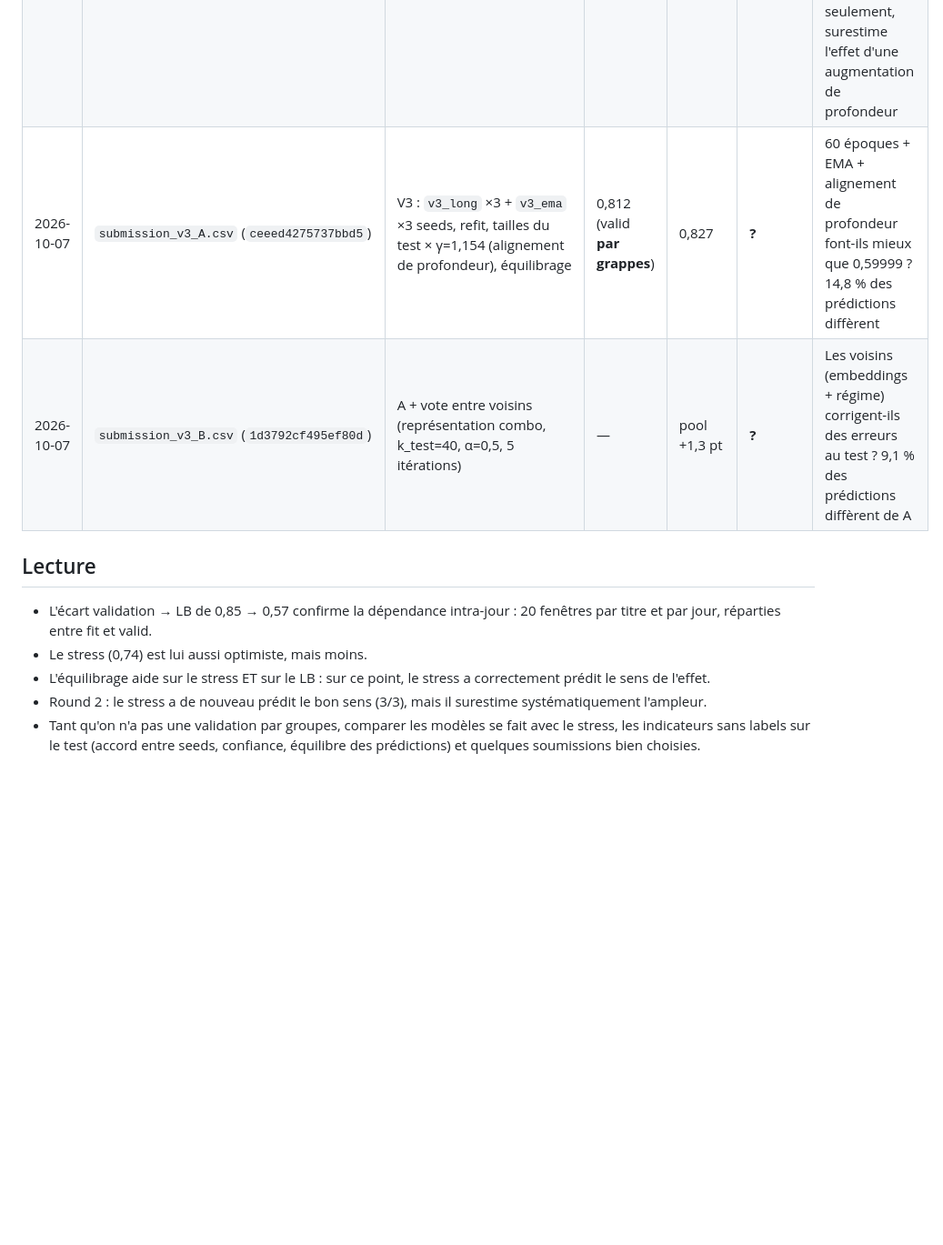
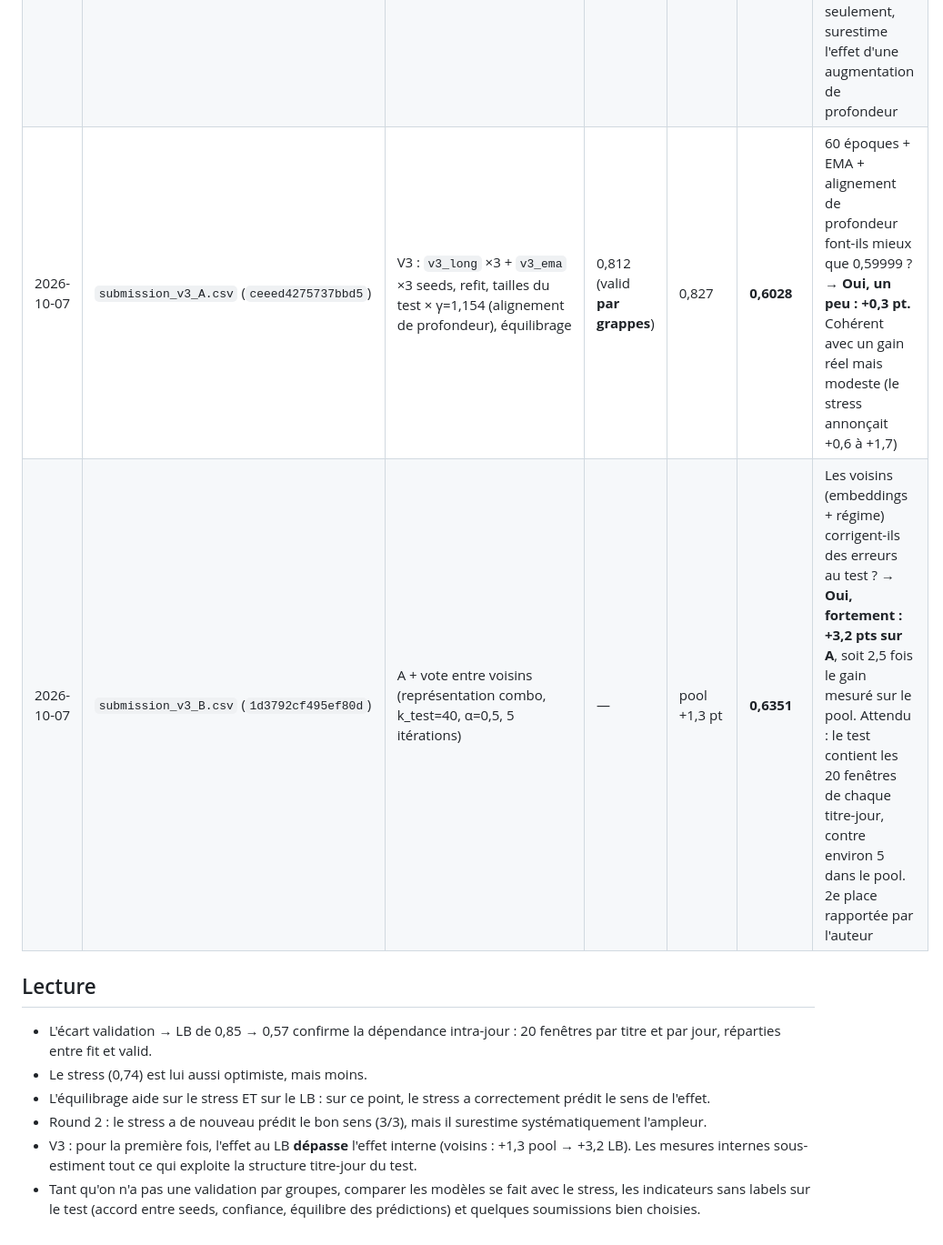
Before and after one commit to Thomasdeport/Personnal_Projects, a Markdown page: CFM/LEADERBOARD.md, the part around the change. Shown at 91% size. GitHub-like rendering; blank space fills up the shorter version.

Commit message:
CFM registry: V3 A scores 0.6028, V3 B (neighbour voting) scores 0.6351 public LB
Co-Authored-By: Claude Opus 5.5 <noreply@anthropic.com>

```diff
--- a/CFM/LEADERBOARD.md
+++ b/CFM/LEADERBOARD.md
@@ -9,8 +9,8 @@ Le leaderboard public est la seule mesure hors période dont on dispose. On le c
 | 2026-10-06 | `submission_finalists_mean.csv` (`085c678bb63df827`) | Moyenne de `signature_s0`, `signature_s1`, `signature_robust_s0`, `signature_robust_s1`, refit sur tous les labels (budget : époques) | 0,852 | 0,741 | **0,57** | Les tokens en ticks/lots et SignatureNet transfèrent-ils hors période ? → **Oui : +6,3 pts sur l'ancien record.** Mais l'écart validation → LB est de 28 pts : la validation aléatoire ne sert pas d'estimation du test |
 | 2026-10-06 | `submission_finalists_mean_BALANCED.csv` (`ec28beb9c190f260`) | Mêmes probabilités que la ligne précédente, équilibrage Sinkhorn sur le test (transductif : utilise X_test sans labels) | 0,860 | 0,806 | **0,5958** | Le décalage de prior vers les titres peu profonds coûte-t-il des points ? → **Oui : +2,6 pts.** Le test est probablement équilibré entre titres. Le gain est inférieur à celui du stress (+6,4) : le stress n'imite le test qu'en partie. Conformité au règlement à confirmer pour le classement final |
 | 2026-10-06 | `submission_r2_balanced.csv` (`132004a65595e6a9`) | Round 2 : moyenne de `sig2_depthaug_s0/s1` + `signature_no_bias_s0/s1`, refit, équilibrage Sinkhorn | 0,859 | 0,814 | **0,59999** | La mise à l'échelle de la profondeur (hypothèse « prix plus élevés ») transfère-t-elle ? → **Oui, mais peu : +0,4 pt au LB** (contre +0,9 à +1,9 en stress). 14,8 % des prédictions test ont changé pour un solde net faible : le gain est réel en direction, mais de l'ordre du bruit entre runs. Le stress, décalé en profondeur seulement, surestime l'effet d'une augmentation de profondeur |
-| 2026-10-07 | `submission_v3_A.csv` (`ceeed4275737bbd5`) | V3 : `v3_long` ×3 + `v3_ema` ×3 seeds, refit, tailles du test × γ=1,154 (alignement de profondeur), équilibrage | 0,812 (valid **par grappes**) | 0,827 | **?** | 60 époques + EMA + alignement de profondeur font-ils mieux que 0,59999 ? 14,8 % des prédictions diffèrent |
-| 2026-10-07 | `submission_v3_B.csv` (`1d3792cf495ef80d`) | A + vote entre voisins (représentation combo, k_test=40, α=0,5, 5 itérations) | — | pool +1,3 pt | **?** | Les voisins (embeddings + régime) corrigent-ils des erreurs au test ? 9,1 % des prédictions diffèrent de A |
+| 2026-10-07 | `submission_v3_A.csv` (`ceeed4275737bbd5`) | V3 : `v3_long` ×3 + `v3_ema` ×3 seeds, refit, tailles du test × γ=1,154 (alignement de profondeur), équilibrage | 0,812 (valid **par grappes**) | 0,827 | **0,6028** | 60 époques + EMA + alignement de profondeur font-ils mieux que 0,59999 ? → **Oui, un peu : +0,3 pt.** Cohérent avec un gain réel mais modeste (le stress annonçait +0,6 à +1,7) |
+| 2026-10-07 | `submission_v3_B.csv` (`1d3792cf495ef80d`) | A + vote entre voisins (représentation combo, k_test=40, α=0,5, 5 itérations) | — | pool +1,3 pt | **0,6351** | Les voisins (embeddings + régime) corrigent-ils des erreurs au test ? → **Oui, fortement : +3,2 pts sur A**, soit 2,5 fois le gain mesuré sur le pool. Attendu : le test contient les 20 fenêtres de chaque titre-jour, contre environ 5 dans le pool. 2e place rapportée par l'auteur |
 
 ## Lecture
 
@@ -18,4 +18,5 @@ Le leaderboard public est la seule mesure hors période dont on dispose. On le c
 - Le stress (0,74) est lui aussi optimiste, mais moins.
 - L'équilibrage aide sur le stress ET sur le LB : sur ce point, le stress a correctement prédit le sens de l'effet.
 - Round 2 : le stress a de nouveau prédit le bon sens (3/3), mais il surestime systématiquement l'ampleur.
+- V3 : pour la première fois, l'effet au LB **dépasse** l'effet interne (voisins : +1,3 pool → +3,2 LB). Les mesures internes sous-estiment tout ce qui exploite la structure titre-jour du test.
 - Tant qu'on n'a pas une validation par groupes, comparer les modèles se fait avec le stress, les indicateurs sans labels sur le test (accord entre seeds, confiance, équilibre des prédictions) et quelques soumissions bien choisies.
```
